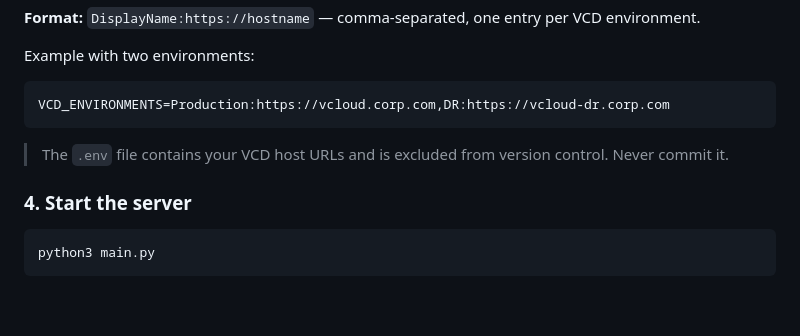
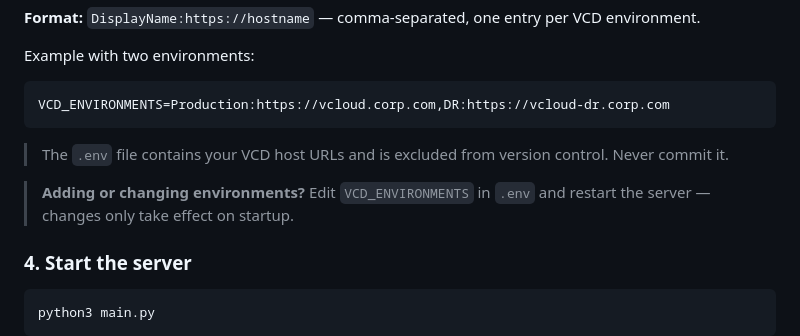
Before and after one commit to alister-correia/Infra-tools, a Markdown page: README.md, the part around the change. Rendered like a GitHub page; blank space fills up the shorter version.

Commit message:
README: note server restart required after changing VCD_ENVIRONMENTS
Co-Authored-By: Claude Sonnet 4.6 <noreply@anthropic.com>

````diff
--- a/README.md
+++ b/README.md
@@ -89,6 +89,8 @@ VCD_ENVIRONMENTS=Production:https://vcloud.corp.com,DR:https://vcloud-dr.corp.co
 
 > The `.env` file contains your VCD host URLs and is excluded from version control. Never commit it.
 
+> **Adding or changing environments?** Edit `VCD_ENVIRONMENTS` in `.env` and restart the server — changes only take effect on startup.
+
 ### 4. Start the server
 
 ```bash
````
